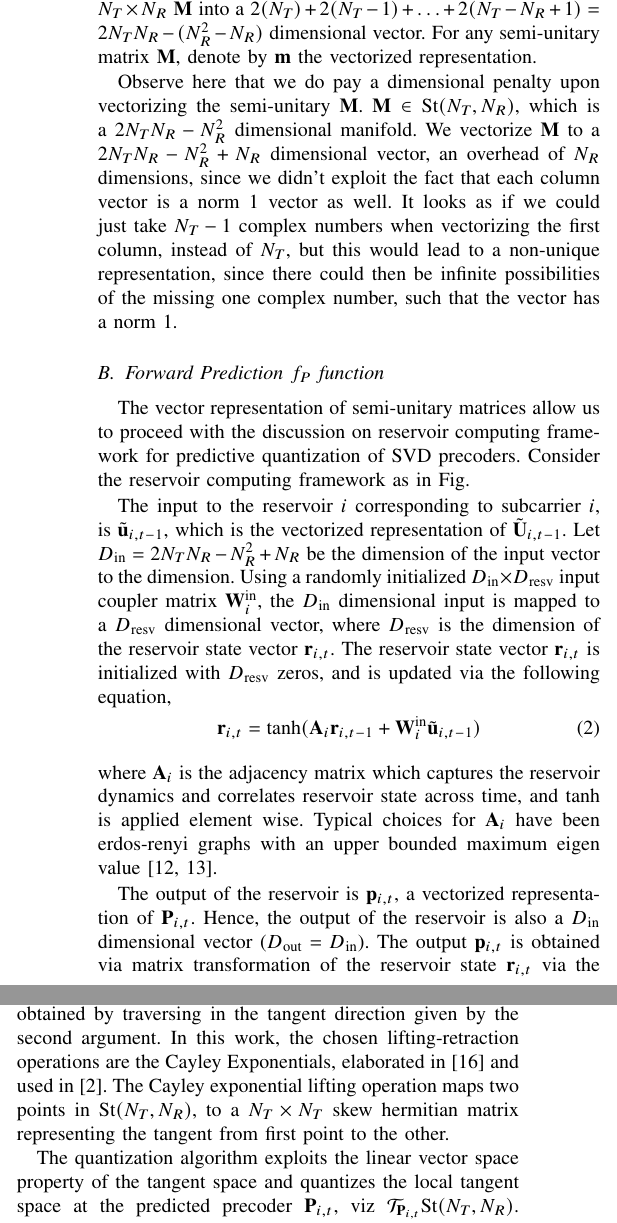
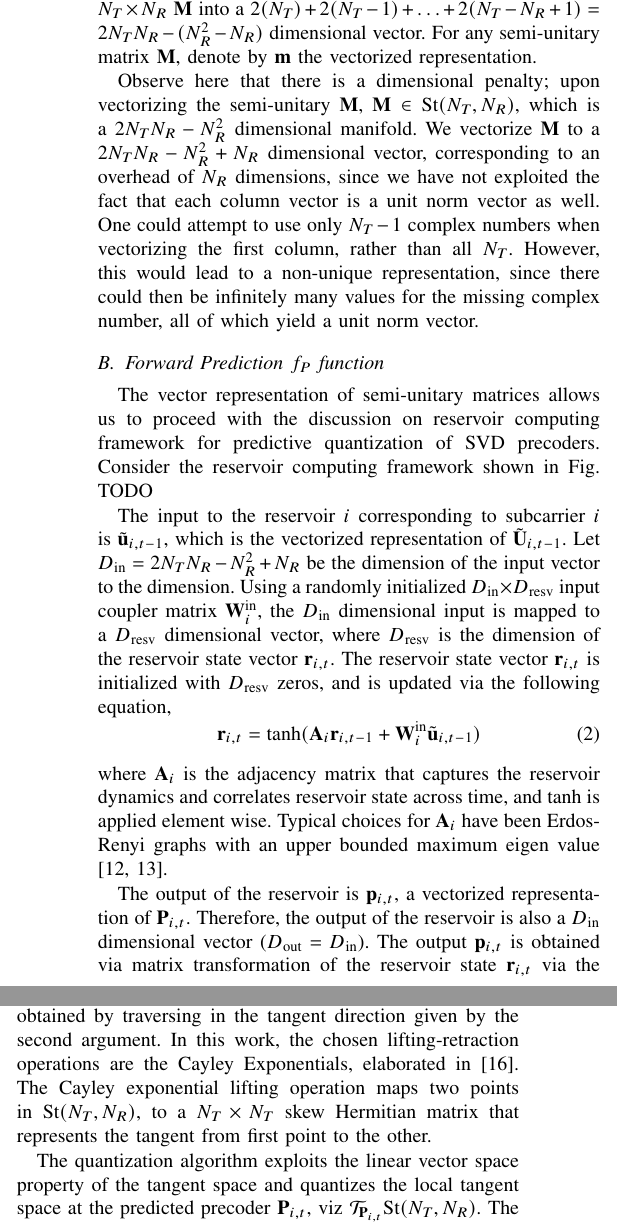
Before and after one commit to Agrim9/Pred-Qt-Reservoir, a LaTeX paper (paper/main.tex): two parts of the columns of page 3 of 5, joined at a grey line, cut so that both start at the same text. Compiled offline with pdfLaTeX.

Commit message:
Add more changes

```diff
--- a/paper/main.tex
+++ b/paper/main.tex
@@ -286,16 +286,18 @@ For the third column, we take only the first $N_T-2$ complex numbers, and so on.
 Therefore, we can vectorize the $N_T\times N_R$ $\mathcal{\bM}$ into a $2(N_T)+2(N_T-1)+\ldots+2(N_T-N_R+1)= 2N_TN_R-(N_R^2-N_R)$ dimensional vector.
 For any semi-unitary matrix $\mathcal{\bM}$, denote by $\mathcal{\bm}$ the vectorized representation.
 
-Observe here that we do pay a dimensional penalty upon vectorizing the semi-unitary $\mathcal{\bM}$.
+Observe here that there is a dimensional penalty; upon vectorizing the semi-unitary $\mathcal{\bM}$,
 $\mathcal{\bM} \in \text{St}(N_T,N_R)$, which is a $2N_TN_R-N_R^2$ dimensional manifold.
-We vectorize $\mathcal{\bM}$ to a $2N_TN_R-N_R^2+N_R$ dimensional vector, an overhead of $N_R$ dimensions, since we didn't exploit the fact that each column vector is a norm 1 vector as well.
-It looks as if we could just take $N_T-1$ complex numbers when vectorizing the first column, instead of $N_T$, but this would lead to a non-unique representation, since there could then be infinite possibilities of the missing one complex number, such that the vector has a norm 1.
+We vectorize $\mathcal{\bM}$ to a $2N_TN_R-N_R^2+N_R$ dimensional vector, corresponding to an overhead of $N_R$ dimensions, since we have not exploited the fact that each column vector is a unit norm vector as well.
+One could attempt to use only $N_T-1$ complex numbers when vectorizing the first column, rather than all $N_T$.
+However, this would lead to a non-unique representation, since there could then be infinitely many values for the missing complex number, all of which yield a unit norm vector.
 %Focus on the fact that you don't actually pay a penalty
 %The thing to quantize remains on the Stiefel Manifold
 \subsection{Forward Prediction $f_P$ function}
-The vector representation of semi-unitary matrices allow us to proceed with the discussion on reservoir computing framework for predictive quantization of SVD precoders. Consider the reservoir computing framework as in Fig. %Ref Fig. Reservoir Pic
+The vector representation of semi-unitary matrices allows us to proceed with the discussion on reservoir computing framework for predictive quantization of SVD precoders.
+Consider the reservoir computing framework shown in Fig. TODO %Ref Fig. Reservoir Pic
 
-The input to the reservoir $i$ corresponding to subcarrier $i$, is $\tilde{\bu}_{i,t-1}$, which is the vectorized representation of $\tilde{\bU}_{i,t-1}$.
+The input to the reservoir $i$ corresponding to subcarrier $i$ is $\tilde{\bu}_{i,t-1}$, which is the vectorized representation of $\tilde{\bU}_{i,t-1}$.
 Let $D_{\text{in}}=2N_TN_R-N_R^2+N_R$ be the dimension of the input vector to the dimension.
 Using a randomly initialized $D_{\text{in}}\times D_{\text{resv}}$ input coupler matrix $\bW^{\text{in}}_i$, the $D_{\text{in}}$ dimensional input is mapped to a $D_{\text{resv}}$ dimensional vector, where $D_{\text{resv}}$ is the dimension of the reservoir state vector $\br_{i,t}$.
 The reservoir state vector $\br_{i,t}$ is initialized with $D_{\text{resv}}$ zeros, and is updated via the following equation,
@@ -303,11 +305,11 @@ The reservoir state vector $\br_{i,t}$ is initialized with $D_{\text{resv}}$ zer
 \br_{i,t}=\text{tanh}(\bA_i\br_{i,t-1}+\bW^{\text{in}}_i\tilde{\bu}_{i,t-1})
 \label{res_upd}
 \end{equation}
-where $\bA_i$ is the adjacency matrix which captures the reservoir dynamics and correlates reservoir state across time, and tanh is applied element wise.
-Typical choices for $\bA_i$ have been erdos-renyi graphs with an upper bounded maximum eigen value \cite{mosleh2017brain,pathak2017using}.
+where $\bA_i$ is the adjacency matrix that captures the reservoir dynamics and correlates reservoir state across time, and $\text{tanh}$ is applied element wise.
+Typical choices for $\bA_i$ have been Erdos-Renyi graphs with an upper bounded maximum eigen value \cite{mosleh2017brain,pathak2017using}.
 
 The output of the reservoir is $\bp_{i,t}$, a vectorized representation of $\bP_{i,t}$.
-Hence, the output of the reservoir is also a $D_{\text{in}}$ dimensional vector ($D_{\text{out}}=D_{\text{in}}$).
+Therefore, the output of the reservoir is also a $D_{\text{in}}$ dimensional vector ($D_{\text{out}}=D_{\text{in}}$).
 The output $\bp_{i,t}$ is obtained via matrix transformation of the reservoir state $\br_{i,t}$ via the $D_{\text{resv}}\times D_{\text{out}}$ output coupler matrix $\bW^{\text{out}}_{i,t-1}$\footnote{Why it is $t-1$ and not $t$ would surface up in Section \ref{train}}, viz.
 \begin{equation}
 \bp_{i,t}=\bW^{\text{out}}_{i,t-1}\br_{i,t}
@@ -316,20 +318,20 @@ The output $\bp_{i,t}$ is obtained via matrix transformation of the reservoir st
 
 This completes the forward prediction algorithm to obtain $\bP_{i,t}$ using just one past observed $\bU_{i,t-1}$. That is,
 \begin{equation}
-\bP_{i,t}=f_P(\tilde{\bU}_{i,t-1})=\bW^{\text{out}}_{i,t-1}\text{tanh}(\bA_i\br_{i,t-1}+\bW^{\text{in}}_i\tilde{\bu}_{i,t-1})\footnote{For Brevity sake, $\bp_{i,t}$ and $\bP_{i,t}$ are treated to be one and the same}
+\bP_{i,t}=f_P(\tilde{\bU}_{i,t-1})=\bW^{\text{out}}_{i,t-1}\text{tanh}(\bA_i\br_{i,t-1}+\bW^{\text{in}}_i\tilde{\bu}_{i,t-1})\footnote{For brevity, $\bp_{i,t}$ and $\bP_{i,t}$ are treated to be one and the same}
 \label{fwd_pred}
 \end{equation}
 However, a complete discussion of the prediction algorithm also involves a backward pass, involving the updation of output couplers $\bW^{\text{out}}_{i,t}$, which would follow subsequently.
 \subsection{Quantization function $q_P$}
-Before proceeding ahead, it is critical to detail out the quantization function $q_P(\bP_{i,t},\text{fb}_{i,t})$, which is similar to the one used in \cite{6891198,Gupt1905:Predictive,6545375}.
-Central to the quantization algorithm is the fact that tangent spaces local to a point in manifold, are actually linear vector spaces.
-Given two points $\bX$ and $\bY$ in $\text{St}(N_T,N_R)$, a lifting operation $\bT^Y_X=\texttt{lift}(\bX,\bY)$, $\texttt{lift}:\text{St}(N_T,N_R)\times \text{St}(N_T,N_R) \to \mathcal{T}_X \text{St}(N_T,N_R)$ gives a tangent from X to Y, $\bT^Y_X \in \mathcal{T}_X \text{St}(N_T,N_R)$, where $\mathcal{T}_X \text{St}(N_T,N_R)$ is the local tangent space at $\bX$.
+Before proceeding, it is critical to describe the quantization function $q_P(\bP_{i,t},\text{fb}_{i,t})$, which is similar to the one used in \cite{6891198,Gupt1905:Predictive,6545375}.
+Central to the quantization algorithm is the fact that tangent spaces local to a point in manifold are linear vector spaces.
+Given two points $\bX$ and $\bY$ in $\text{St}(N_T,N_R)$, a lifting operation $\bT^Y_X=\texttt{lift}(\bX,\bY)$, $\texttt{lift}:\text{St}(N_T,N_R)\times \text{St}(N_T,N_R) \to \mathcal{T}_X \text{St}(N_T,N_R)$ yields a tangent from $X$ to $Y$, denoted as $\bT^Y_X \in \mathcal{T}_X \text{St}(N_T,N_R)$, where $\mathcal{T}_X \text{St}(N_T,N_R)$ is the local tangent space at $\bX$.
 A corresponding retraction operation $Y=\texttt{retract}(X,\bT^Y_X)$, $\texttt{retract}: \text{St}(N_T,N_R)\times \mathcal{T}_X \text{St}(N_T,N_R) \to \text{St}(N_T,N_R)$ gives back the manifold point obtained by traversing in the tangent direction given by the second argument.
-In this work, the chosen lifting-retraction operations are the Cayley Exponentials, elaborated in \cite{DBLP:journals/corr/abs-1708-00045} and used in \cite{Gupt1905:Predictive}.
-The Cayley exponential lifting operation maps two points in $\text{St}(N_T,N_R)$, to a $N_T\times N_T$ skew hermitian matrix representing the tangent from first point to the other.
+In this work, the chosen lifting-retraction operations are the Cayley Exponentials, elaborated in \cite{DBLP:journals/corr/abs-1708-00045}. % and used in \cite{Gupt1905:Predictive}.
+The Cayley exponential lifting operation maps two points in $\text{St}(N_T,N_R)$, to a $N_T\times N_T$ skew Hermitian matrix that represents the tangent from first point to the other.
 
 The quantization algorithm exploits the linear vector space property of the tangent space and quantizes the local tangent space at the predicted precoder $\bP_{i,t}$, viz $\mathcal{T}_{\bP_{i,t}} \text{St}(N_T,N_R)$.
-The codebook for $\mathcal{T}_{\bP_{i,t}} \text{St}(N_T,N_R)$ basically corresponds to a collection of codewords representing the different directions (tangents) in $\mathcal{T}_{\bP_{i,t}} \text{St}(N_T,N_R)$.
+The codebook for $\mathcal{T}_{\bP_{i,t}} \text{St}(N_T,N_R)$ corresponds to a collection of codewords that represent the different directions (tangents) in $\mathcal{T}_{\bP_{i,t}} \text{St}(N_T,N_R)$.
 This codebook is also referred to as the base codebook ($\text{base}^{\mathcal{C}}$) for the quantization function.
 The feedback from the receiver indicates the optimum tangent in the $\text{base}^{\mathcal{C}}$, which the transmitter can choose to get closest (in terms of chordal distance metric, $d_s(\bX,\bY)$ for $\bX,\bY \in \text{St}(N_T,N_R)$ detailed in \cite{Gupt1905:Predictive,6891198}) to the actual value $\bU_{i,t}$.
 With the optimum direction chosen, the next step is to determine how much to move in that particular direction, viz. the length of the chosen tangent direction.
```
Also changed, not shown: paper/main.tex (2 more changed lines).
